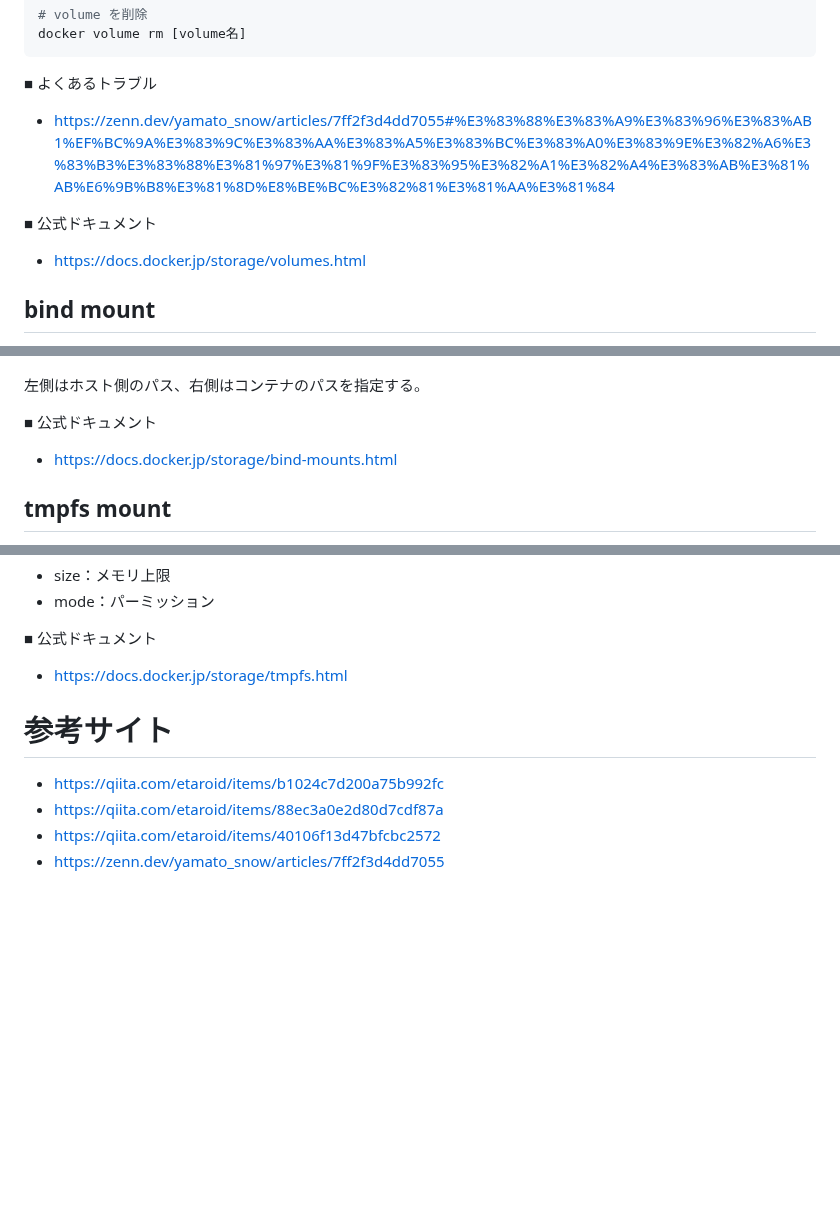
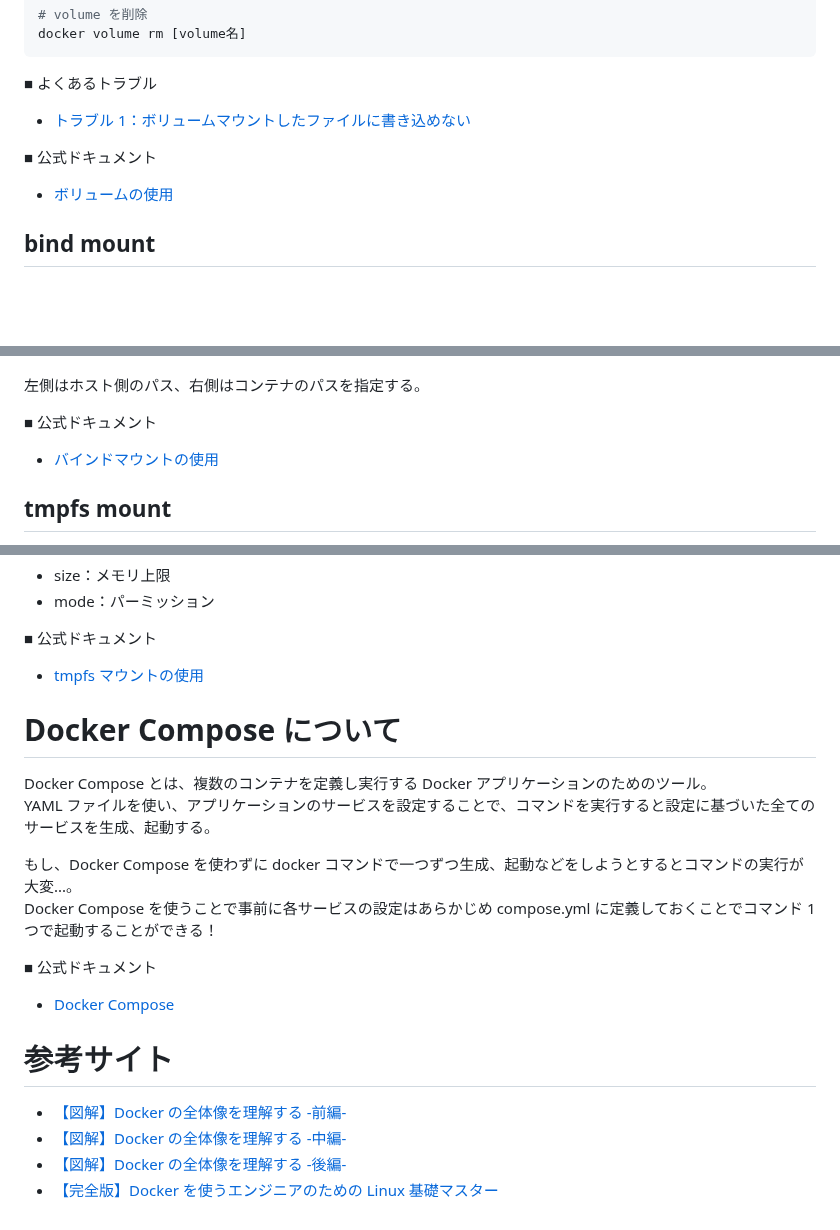
Before and after one commit to sasamario/public-learning-repository, a Markdown page: Docker/Dockerについて.md, 3 parts joined by grey strips. Drawn GitHub-style; blank space fills up the shorter version.

Commit message:
Docker Composeについて追記

```diff
--- a/Docker/Dockerについて.md
+++ b/Docker/Dockerについて.md
@@ -64,11 +64,11 @@ docker volume rm [volume名]
 
 ■ よくあるトラブル
 
-- https://zenn.dev/yamato_snow/articles/7ff2f3d4dd7055#%E3%83%88%E3%83%A9%E3%83%96%E3%83%AB1%EF%BC%9A%E3%83%9C%E3%83%AA%E3%83%A5%E3%83%BC%E3%83%A0%E3%83%9E%E3%82%A6%E3%83%B3%E3%83%88%E3%81%97%E3%81%9F%E3%83%95%E3%82%A1%E3%82%A4%E3%83%AB%E3%81%AB%E6%9B%B8%E3%81%8D%E8%BE%BC%E3%82%81%E3%81%AA%E3%81%84
+- [トラブル 1：ボリュームマウントしたファイルに書き込めない](https://zenn.dev/yamato_snow/articles/7ff2f3d4dd7055#%E3%83%88%E3%83%A9%E3%83%96%E3%83%AB1%EF%BC%9A%E3%83%9C%E3%83%AA%E3%83%A5%E3%83%BC%E3%83%A0%E3%83%9E%E3%82%A6%E3%83%B3%E3%83%88%E3%81%97%E3%81%9F%E3%83%95%E3%82%A1%E3%82%A4%E3%83%AB%E3%81%AB%E6%9B%B8%E3%81%8D%E8%BE%BC%E3%82%81%E3%81%AA%E3%81%84)
 
 ■ 公式ドキュメント
 
-- https://docs.docker.jp/storage/volumes.html
+- [ボリュームの使用](https://docs.docker.jp/storage/volumes.html)
 
 ## bind mount
 
@@ -94,7 +94,7 @@ volumes:
 
 ■ 公式ドキュメント
 
-- https://docs.docker.jp/storage/bind-mounts.html
+- [バインドマウントの使用](https://docs.docker.jp/storage/bind-mounts.html)
 
 ## tmpfs mount
 
@@ -122,11 +122,23 @@ tmpfs:
 
 ■ 公式ドキュメント
 
-- https://docs.docker.jp/storage/tmpfs.html
+- [tmpfs マウントの使用](https://docs.docker.jp/storage/tmpfs.html)
+
+# Docker Compose について
+
+Docker Compose とは、複数のコンテナを定義し実行する Docker アプリケーションのためのツール。
+YAML ファイルを使い、アプリケーションのサービスを設定することで、コマンドを実行すると設定に基づいた全てのサービスを生成、起動する。
+
+もし、Docker Compose を使わずに docker コマンドで一つずつ生成、起動などをしようとするとコマンドの実行が大変...。
+Docker Compose を使うことで事前に各サービスの設定はあらかじめ compose.yml に定義しておくことでコマンド 1 つで起動することができる！
+
+■ 公式ドキュメント
+
+- [Docker Compose](https://docs.docker.jp/compose/toc.html)
 
 # 参考サイト
 
-- https://qiita.com/etaroid/items/b1024c7d200a75b992fc
-- https://qiita.com/etaroid/items/88ec3a0e2d80d7cdf87a
-- https://qiita.com/etaroid/items/40106f13d47bfcbc2572
-- https://zenn.dev/yamato_snow/articles/7ff2f3d4dd7055
+- [【図解】Docker の全体像を理解する -前編-](https://qiita.com/etaroid/items/b1024c7d200a75b992fc)
+- [【図解】Docker の全体像を理解する -中編-](https://qiita.com/etaroid/items/88ec3a0e2d80d7cdf87a)
+- [【図解】Docker の全体像を理解する -後編-](https://qiita.com/etaroid/items/40106f13d47bfcbc2572)
+- [【完全版】Docker を使うエンジニアのための Linux 基礎マスター](https://zenn.dev/yamato_snow/articles/7ff2f3d4dd7055)
```
